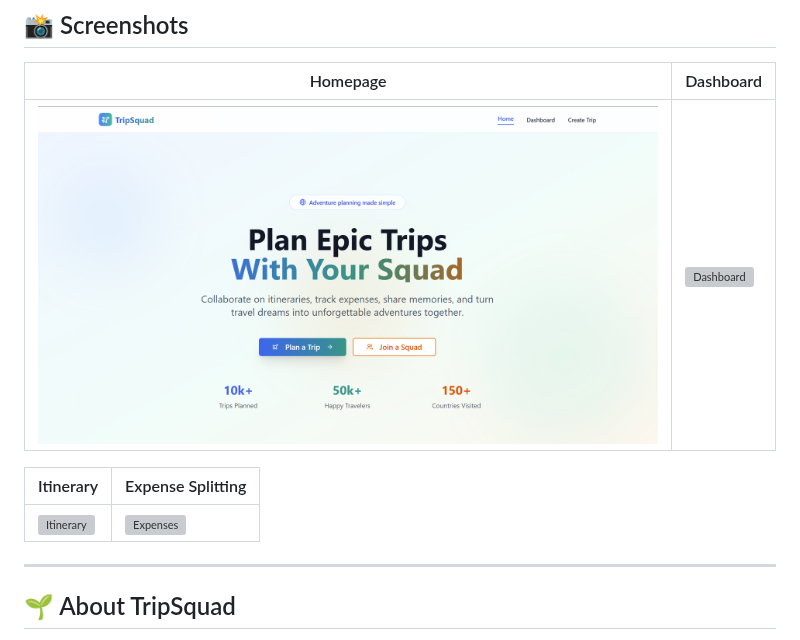
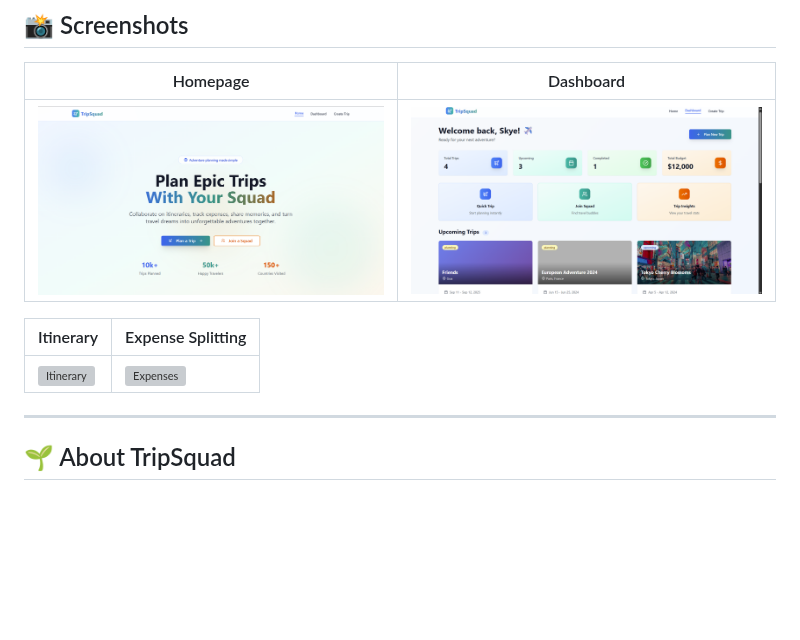
Before and after one commit to Tejarella/TripSquad-, a Markdown page: README.md, the part around one of its changes. GitHub-like rendering; blank space fills up the shorter version; grey boxes are pictures that could not be loaded.

```diff
--- a/README.md
+++ b/README.md
@@ -13,7 +13,7 @@
 
 | Homepage | Dashboard |
 |----------|-----------|
-| ![Homepage](./home.png) | ![Dashboard](.dashboard.png) |
+| ![Homepage](./home.png) | ![Dashboard](./dashboard.png) |
 
 | Itinerary | Expense Splitting |
 |-----------|-------------------|
```
Also changed, not shown: other parts of README.md (+1 -1 lines).
